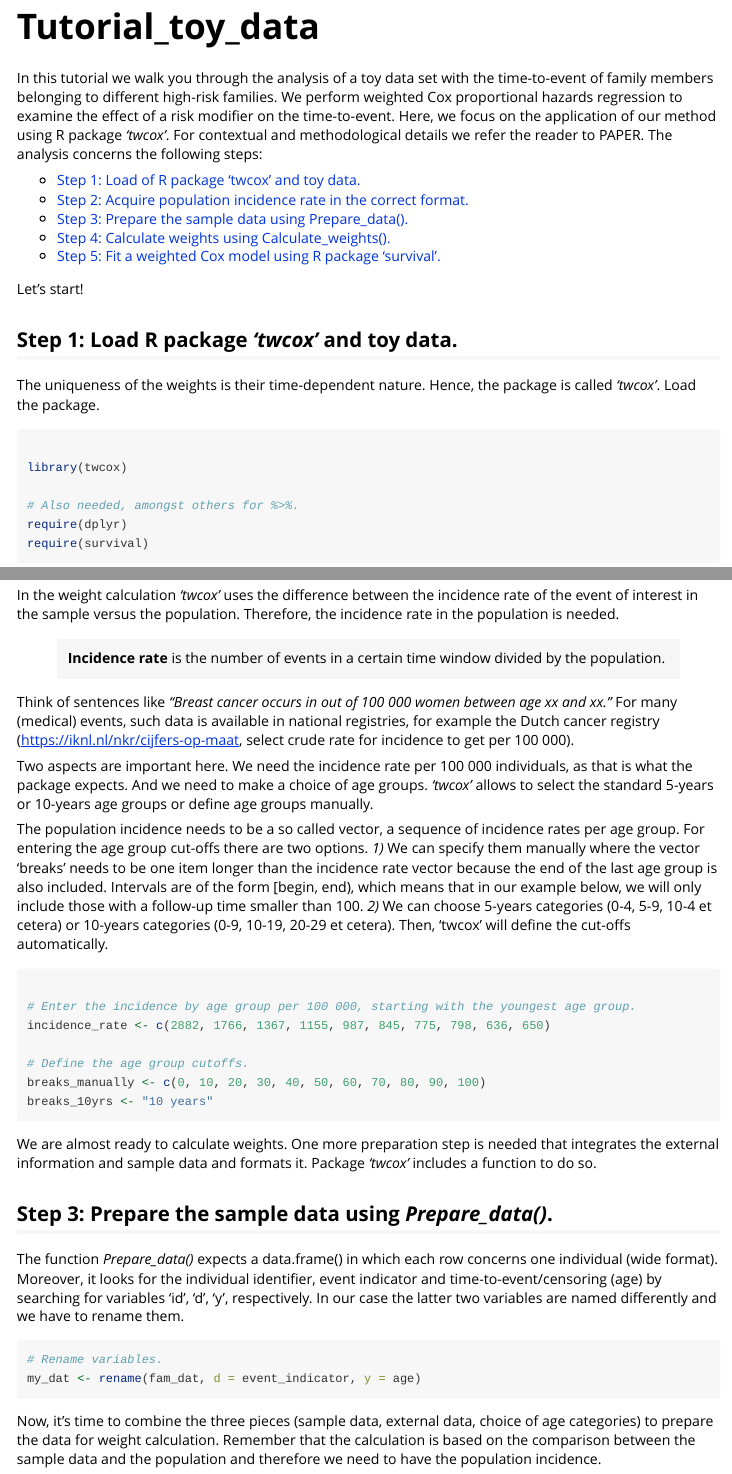
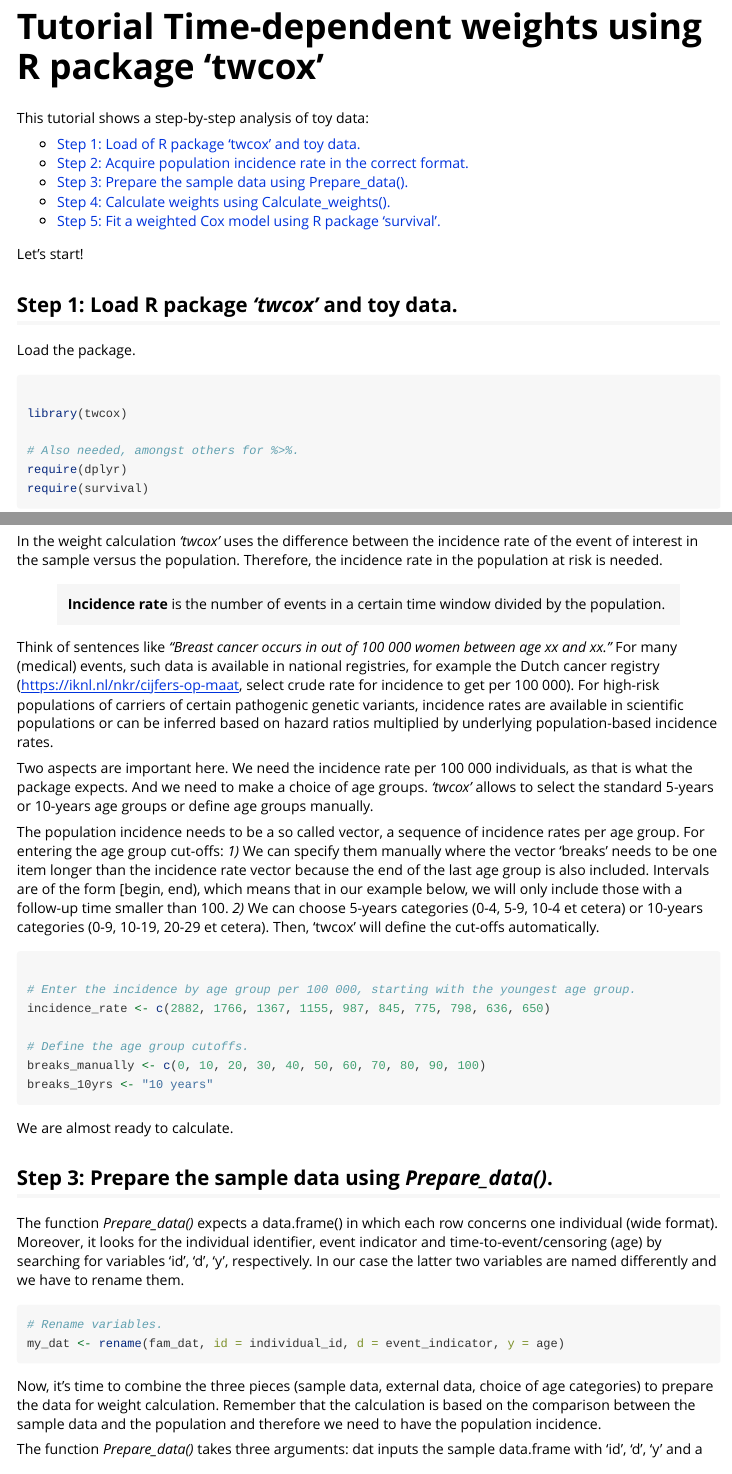
Before and after one commit to vharntzen/wcox, an R Markdown document (vignettes/Tutorial_toy_data.Rmd): the page in a window 1100 px wide, from its top, and a second part further down, joined at a grey line. Rendered offline with R 4.5, knitr and Pandoc, with nearby package versions; some code elsewhere in the file could not run offline; common packages that the code uses without loading them are loaded.

Commit message:
Improvements in tutorial and toy data.

````diff
--- a/vignettes/Tutorial_toy_data.Rmd
+++ b/vignettes/Tutorial_toy_data.Rmd
@@ -1,5 +1,5 @@
 ---
-title: "Tutorial_toy_data"
+title: "Tutorial Time-dependent weights using R package 'twcox'"
 output: rmarkdown::html_vignette
 vignette: >
   %\VignetteIndexEntry{Tutorial_toy_data}
@@ -14,7 +14,7 @@ knitr::opts_chunk$set(
 )
 ```
 
-In this tutorial we walk you through the analysis of a toy data set with the time-to-event of family members belonging to different high-risk families. We perform weighted Cox proportional hazards regression to examine the effect of a risk modifier on the time-to-event. Here, we focus on the application of our method using R package *'twcox'*. For contextual and methodological details we refer the reader to PAPER. The analysis concerns the following steps:
+This tutorial shows a step-by-step  analysis of toy data:
 
 * [Step 1: Load of R package 'twcox' and toy data.](#anchor1)
 * [Step 2: Acquire population incidence rate in the correct format.](#anchor2)
@@ -26,7 +26,7 @@ Let's start!
 
 ## Step 1: Load R package *'twcox'* and toy data.
 
-The uniqueness of the weights is their time-dependent nature. Hence, the package is called *'twcox'*. Load the package.
+Load the package.
 
 ```{r Loading, message = F}
 
@@ -75,15 +73,15 @@ Besides sample data, we need some information about the population in order to c
 
 ## Step 2: Acquire population incidence rate in the correct format. {#anchor2}
 
-In the weight calculation *'twcox'* uses the difference between the incidence rate of the event of interest in the sample versus the population. Therefore, the incidence rate in the population is needed.
+In the weight calculation *'twcox'* uses the difference between the incidence rate of the event of interest in the sample versus the population. Therefore, the incidence rate in the population at risk is needed.
 
 >**Incidence rate** is the number of events in a certain time window divided by the population.
 
-Think of sentences like *"Breast cancer occurs in <incidence rate> out of 100 000 women between age xx and xx."* For many (medical) events, such data is available in national registries, for example the Dutch cancer registry (https://iknl.nl/nkr/cijfers-op-maat, select crude rate for incidence to get per 100 000).
+Think of sentences like *"Breast cancer occurs in <incidence rate> out of 100 000 women between age xx and xx."* For many (medical) events, such data is available in national registries, for example the Dutch cancer registry (https://iknl.nl/nkr/cijfers-op-maat, select crude rate for incidence to get per 100 000). For high-risk populations of carriers of certain pathogenic genetic variants, incidence rates are available in scientific populations or can be inferred based on hazard ratios multiplied by underlying population-based incidence rates.
 
 Two aspects are important here. We need the incidence rate per 100 000 individuals, as that is what the package expects. And we need to make a choice of age groups. *'twcox'* allows to select the standard 5-years or 10-years age groups or define age groups manually.
 
-The population incidence needs to be a so called vector, a sequence of incidence rates per age group. For entering the age group cut-offs there are two options. *1)* We can specify them manually where the vector 'breaks' needs to be one item longer than the incidence rate vector because the end of the last age group is also included. Intervals are of the form [begin, end), which means that in our example below, we will only include those with a follow-up time smaller than 100. *2)* We can choose 5-years categories (0-4, 5-9, 10-4 et cetera) or 10-years categories (0-9, 10-19, 20-29 et cetera). Then, 'twcox' will define the cut-offs automatically.
+The population incidence needs to be a so called vector, a sequence of incidence rates per age group. For entering the age group cut-offs: *1)* We can specify them manually where the vector 'breaks' needs to be one item longer than the incidence rate vector because the end of the last age group is also included. Intervals are of the form [begin, end), which means that in our example below, we will only include those with a follow-up time smaller than 100. *2)* We can choose 5-years categories (0-4, 5-9, 10-4 et cetera) or 10-years categories (0-9, 10-19, 20-29 et cetera). Then, 'twcox' will define the cut-offs automatically.
 
 ```{r External information}
 
@@ -95,7 +93,7 @@ breaks_manually <- c(0, 10, 20, 30, 40, 50, 60, 70, 80, 90, 100)
 breaks_10yrs <- "10 years"
 ```
 
-We are almost ready to calculate weights. One more preparation step is needed that integrates the external information and sample data and formats it. Package *'twcox'* includes a function to do so.
+We are almost ready to calculate.
 
 ## Step 3: Prepare the sample data using *Prepare_data()*. {#anchor3}
 
@@ -103,7 +101,7 @@ The function *Prepare_data()* expects a data.frame() in which each row concerns
 
 ```{r Rename variables}
 # Rename variables.
-my_dat <- rename(fam_dat, d = event_indicator, y = age)
+my_dat <- rename(fam_dat, id = individual_id, d = event_indicator, y = age)
 ```
 
 Now, it's time to combine the three pieces (sample data, external data, choice of age categories) to prepare the data for weight calculation. Remember that the calculation is based on the comparison between the sample data and the population and therefore we need to have the population incidence.
````
Also changed, not shown: data/fam_dat.RData, vignettes/Tutorial_toy_data.Rmd (10 more changed lines), 2 other files.
